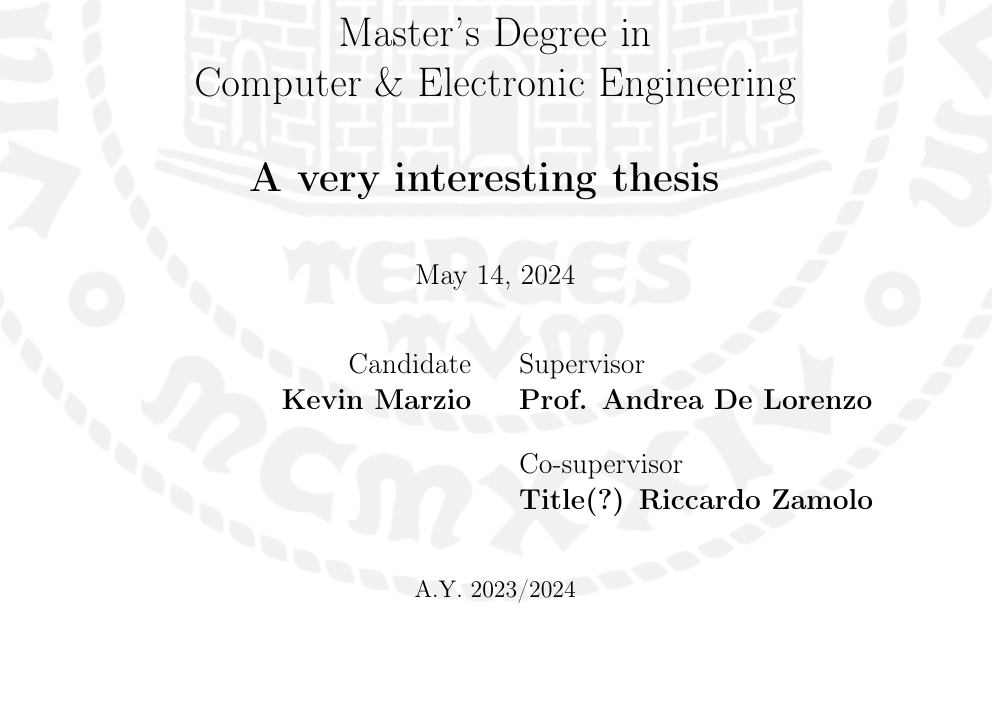
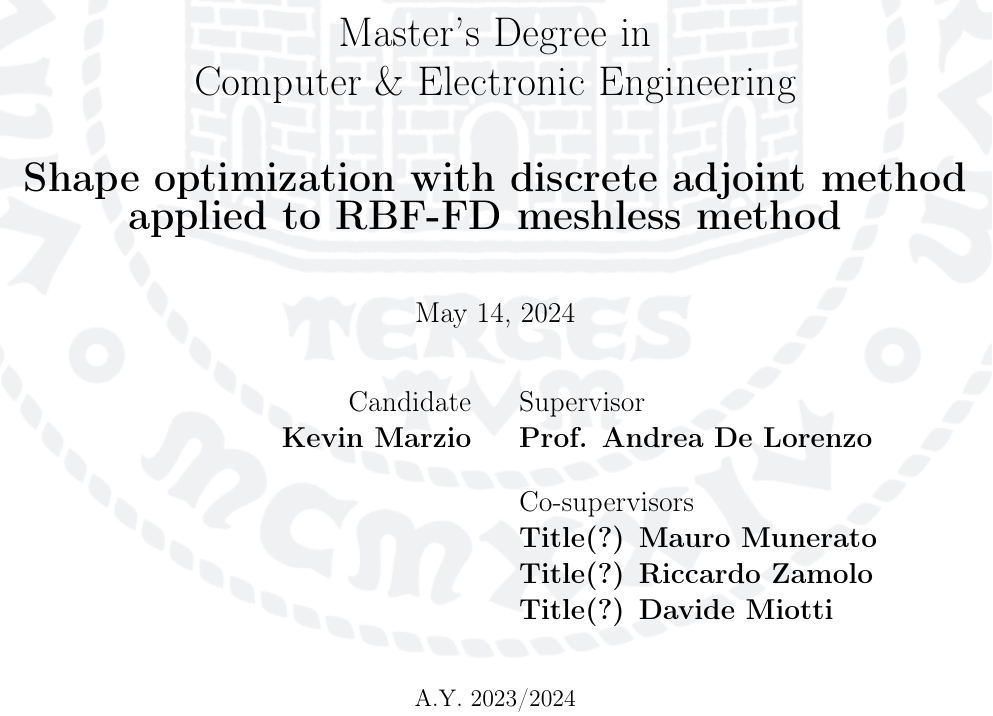
Before and after one commit to kkevin98/master_thesis, a LaTeX thesis (main.tex, which reads front/Cover.tex): part of page 1 of 25, cut so that both start at the same text, the shorter picture padded with empty space. Compiled offline with pdfLaTeX.

Commit message:
Add title and co-supervisors

```diff
--- a/front/Cover.tex
+++ b/front/Cover.tex
@@ -21,7 +21,7 @@
 }
 
 % Thesis's title and author
-\title{A very interesting thesis}
+\title{Shape optimization with discrete adjoint method applied to RBF-FD meshless method}
 \author{Kevin Marzio}
 \begin{document}
 \begin{titlepage}
@@ -53,8 +53,10 @@
             \begin{tabularx}{\linewidth}{ >{\raggedleft}X >{\raggedright\arraybackslash}X}
                 Candidate & Supervisor \\
                 \bfseries Kevin Marzio & \bfseries Prof. Andrea De Lorenzo \\ [5mm]
-                & Co-supervisor \\
-                & \bfseries Title(?) Riccardo Zamolo \\ [1cm]
+                & Co-supervisors \\
+                & \bfseries Title(?) Mauro Munerato \\
+                & \bfseries Title(?) Riccardo Zamolo \\
+                & \bfseries Title(?) Davide Miotti \\ [1cm]
             \end{tabularx}
         }
     A.Y. 2023/2024
```
Also changed, not shown: main.pdf, main/Chapter2.tex (line endings or trailing spaces), front/Cover.tex (2 more changed lines).
